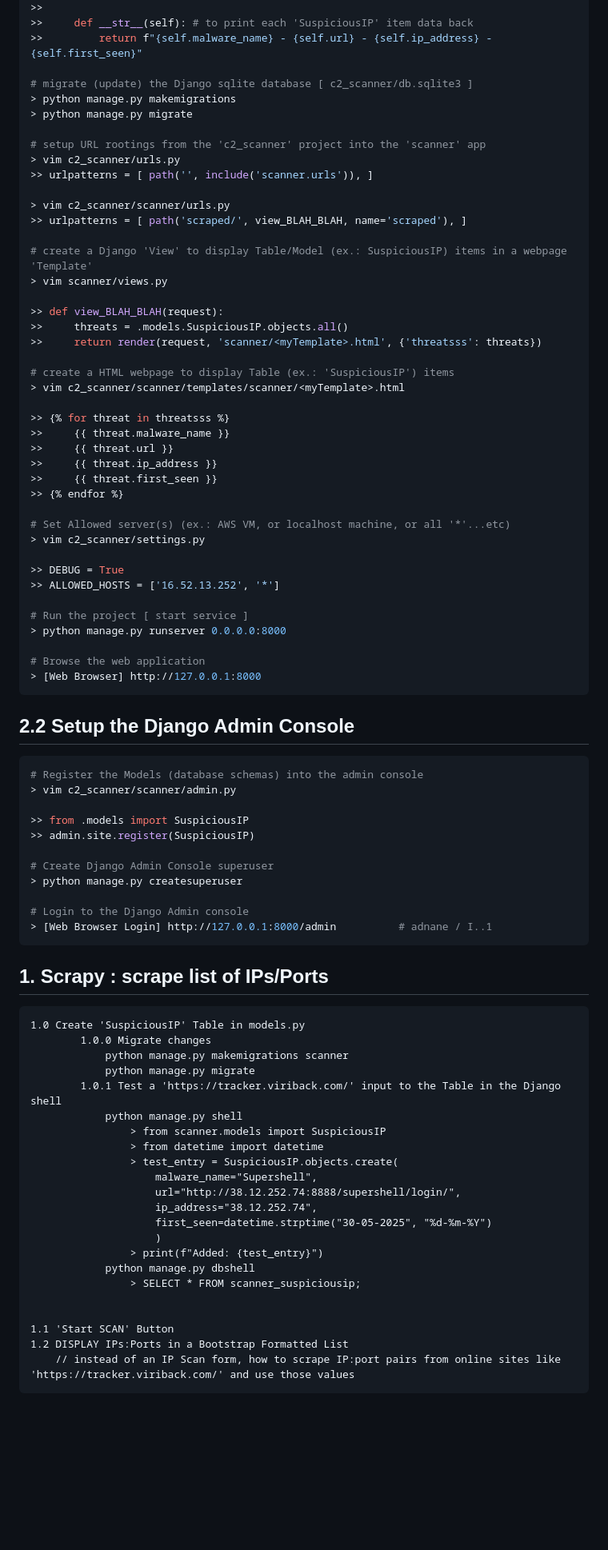
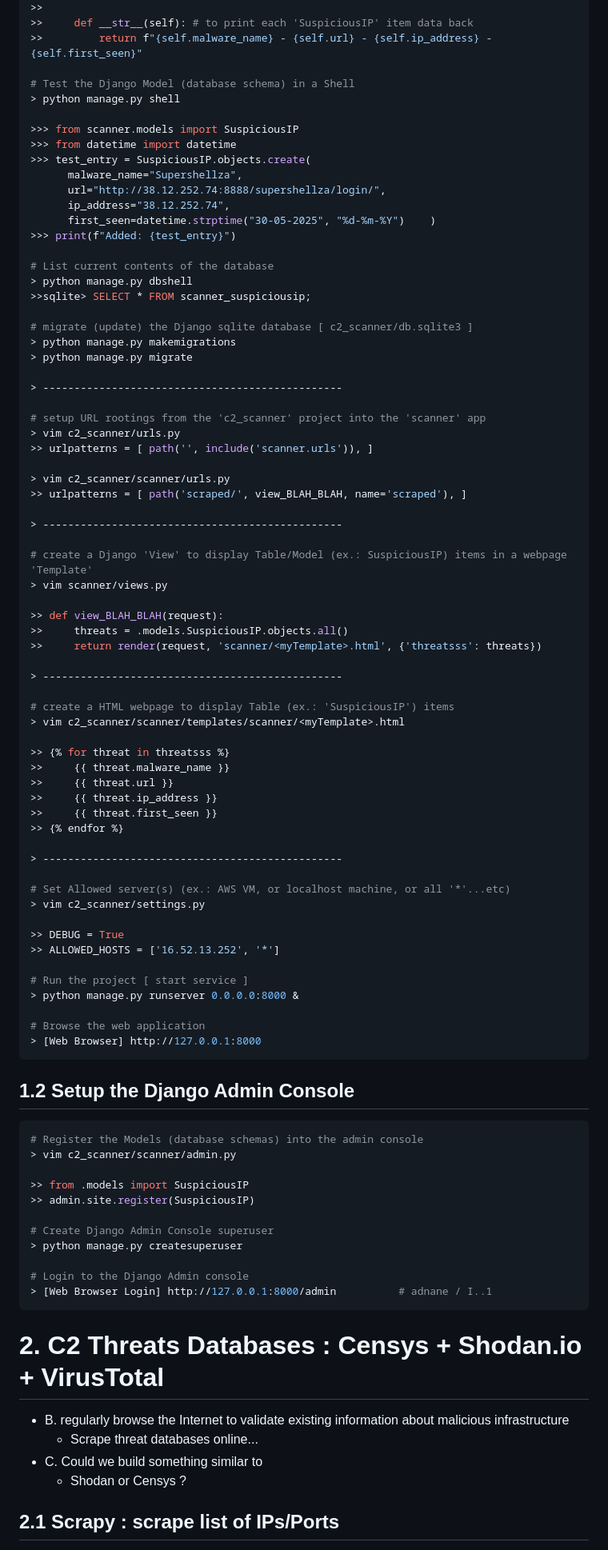
Before and after one commit to astitou77/c2_scanner, a Markdown page: README-2-Project.md, the part around one of its changes. Shown at 80% size. Drawn GitHub-style; blank space fills up the shorter version.

````diff
--- a/README-2-Project.md
+++ b/README-2-Project.md
@@ -36,9 +38,27 @@ As malicious actors change and relocate their infrastructure to avoid detection,
 >>     def __str__(self): # to print each 'SuspiciousIP' item data back
 >>         return f"{self.malware_name} - {self.url} - {self.ip_address} - {self.first_seen}"
 
+# Test the Django Model (database schema) in a Shell
+> python manage.py shell
+
+>>> from scanner.models import SuspiciousIP
+>>> from datetime import datetime
+>>> test_entry = SuspiciousIP.objects.create(
+      malware_name="Supershellza",
+      url="http://38.12.252.74:8888/supershellza/login/",
+      ip_address="38.12.252.74",
+      first_seen=datetime.strptime("30-05-2025", "%d-%m-%Y")    )
+>>> print(f"Added: {test_entry}")
+
+# List current contents of the database
+> python manage.py dbshell
+>>sqlite> SELECT * FROM scanner_suspiciousip;
+
 # migrate (update) the Django sqlite database [ c2_scanner/db.sqlite3 ]
 > python manage.py makemigrations
 > python manage.py migrate
+
+> ------------------------------------------------
 
 # setup URL rootings from the 'c2_scanner' project into the 'scanner' app
 > vim c2_scanner/urls.py
@@ -47,12 +67,16 @@ As malicious actors change and relocate their infrastructure to avoid detection,
 > vim c2_scanner/scanner/urls.py
 >> urlpatterns = [ path('scraped/', view_BLAH_BLAH, name='scraped'), ]
 
+> ------------------------------------------------
+
 # create a Django 'View' to display Table/Model (ex.: SuspiciousIP) items in a webpage 'Template'
 > vim scanner/views.py
 
 >> def view_BLAH_BLAH(request):
 >>     threats = .models.SuspiciousIP.objects.all()
 >>     return render(request, 'scanner/<myTemplate>.html', {'threatsss': threats})
+
+> ------------------------------------------------
 
 # create a HTML webpage to display Table (ex.: 'SuspiciousIP') items
 > vim c2_scanner/scanner/templates/scanner/<myTemplate>.html
@@ -64,6 +88,8 @@ As malicious actors change and relocate their infrastructure to avoid detection,
 >>     {{ threat.first_seen }}
 >> {% endfor %}
 
+> ------------------------------------------------
+
 # Set Allowed server(s) (ex.: AWS VM, or localhost machine, or all '*'...etc)
 > vim c2_scanner/settings.py
 
@@ -71,13 +97,13 @@ As malicious actors change and relocate their infrastructure to avoid detection,
 >> ALLOWED_HOSTS = ['16.52.13.252', '*']
 
 # Run the project [ start service ]
-> python manage.py runserver 0.0.0.0:8000
+> python manage.py runserver 0.0.0.0:8000 &
 
 # Browse the web application
 > [Web Browser] http://127.0.0.1:8000
 ```
 
-## 2.2 Setup the Django Admin Console
+## 1.2 Setup the Django Admin Console
 
 ```bash
 # Register the Models (database schemas) into the admin console
@@ -93,27 +119,12 @@ As malicious actors change and relocate their infrastructure to avoid detection,
 > [Web Browser Login] http://127.0.0.1:8000/admin          # adnane / I..1
 ```
 
-## 1. Scrapy : scrape list of IPs/Ports
-    1.0 Create 'SuspiciousIP' Table in models.py
-            1.0.0 Migrate changes
-                python manage.py makemigrations scanner
-                python manage.py migrate
-            1.0.1 Test a 'https://tracker.viriback.com/' input to the Table in the Django shell
-                python manage.py shell
-                    > from scanner.models import SuspiciousIP
-                    > from datetime import datetime
-                    > test_entry = SuspiciousIP.objects.create(
-                        malware_name="Supershell",
-                        url="http://38.12.252.74:8888/supershell/login/",
-                        ip_address="38.12.252.74",
-                        first_seen=datetime.strptime("30-05-2025", "%d-%m-%Y")
-                        )
-                    > print(f"Added: {test_entry}")
-                python manage.py dbshell
-                    > SELECT * FROM scanner_suspiciousip;
+# 2. C2 Threats Databases : Censys + Shodan.io + VirusTotal
 
+* B. regularly browse the Internet to validate existing information about malicious infrastructure
+    - Scrape threat databases online...
+* C. Could we build something similar to
+    - Shodan or Censys  ?
 
-    1.1 'Start SCAN' Button
-    1.2 DISPLAY IPs:Ports in a Bootstrap Formatted List
-        // instead of an IP Scan form, how to scrape IP:port pairs from online sites like 'https://tracker.viriback.com/' and use those values
+## 2.1 Scrapy : scrape list of IPs/Ports
 
````
Also changed, not shown: other parts of README-2-Project.md (+41 -5 lines).
